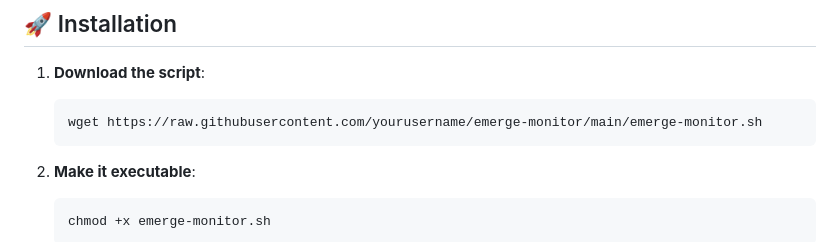
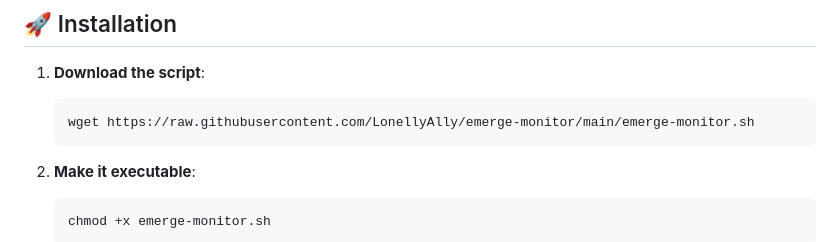
Before and after one commit to LonellyAlly/emerge-monitor, a Markdown page: README.md, the part around the change. GitHub-like rendering.

Commit message:
Update download link in README for emerge-monitor.sh

````diff
--- a/README.md
+++ b/README.md
@@ -52,7 +52,7 @@ sudo emerge games-misc/asciiquarium
 
 1. **Download the script**:
    ```bash
-   wget https://raw.githubusercontent.com/yourusername/emerge-monitor/main/emerge-monitor.sh
+   wget https://raw.githubusercontent.com/LonellyAlly/emerge-monitor/main/emerge-monitor.sh
    ```
 
 2. **Make it executable**:
````
